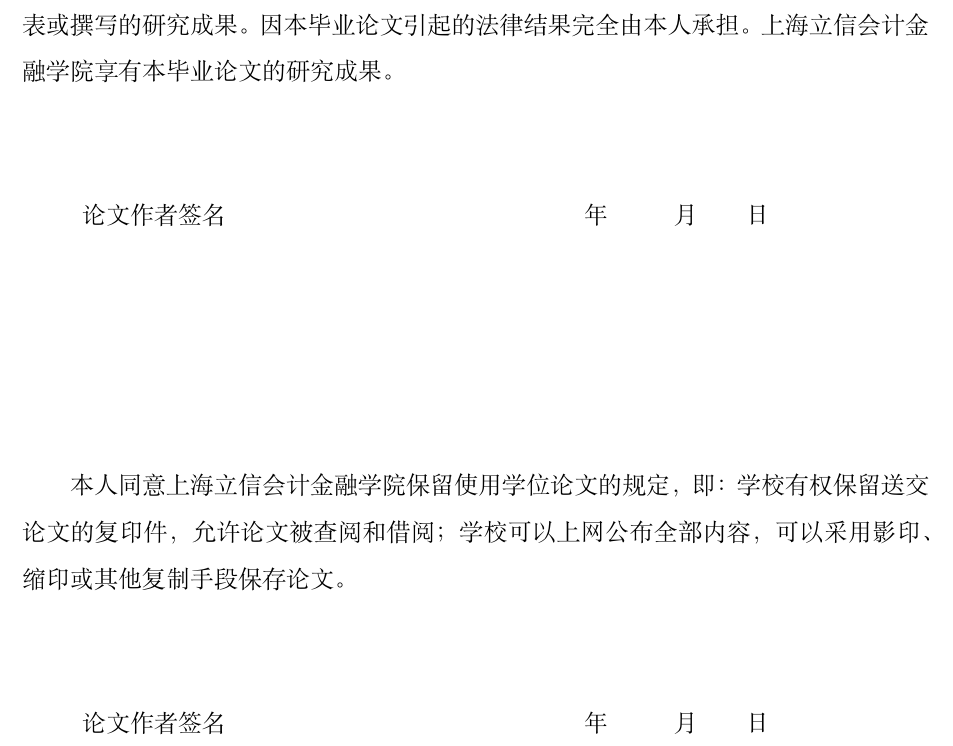
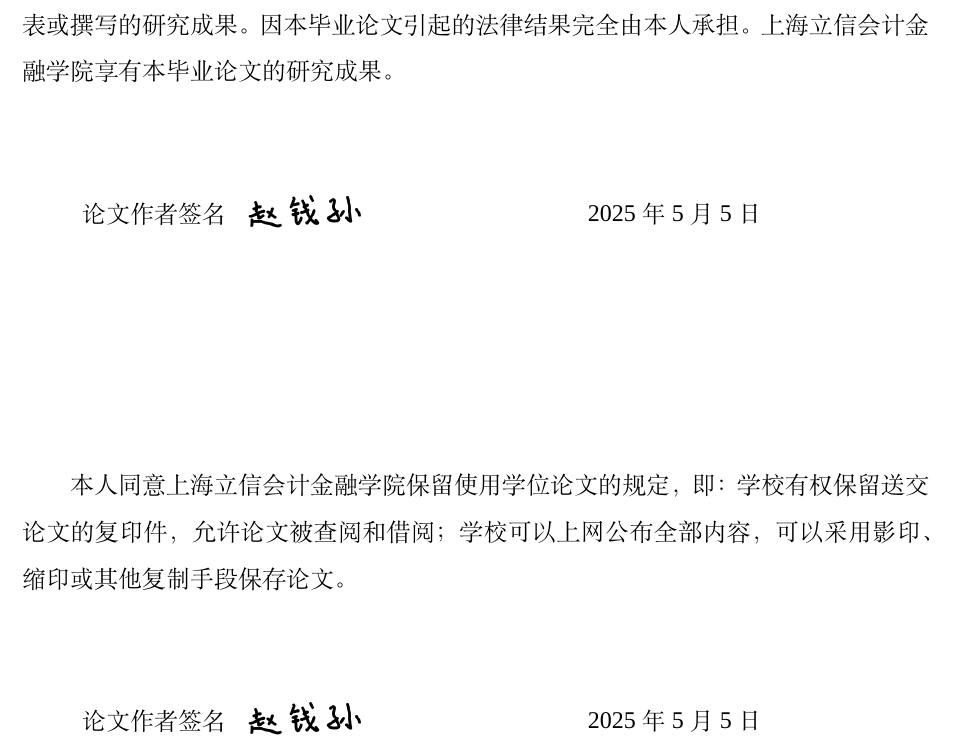
Before and after one commit to sslchi/lixinthesis, a LaTeX thesis (main.tex): part of page 2 of 20, cut so that both start at the same text. Compiled offline with XeLaTeX; a missing font is replaced by an installed copy or a similar font.

Commit message:
add submitday

```diff
--- a/main.tex
+++ b/main.tex
@@ -70,7 +70,8 @@
 \advisor{指导老师}
 \submityear{\the\year{}}%提交年份
 \submitmonth{\the\month{}}%提交月份
-%% \makesignature % 如需要手写签名，将本行注释去掉
+\submitday{\the\month{}} %提交日
+\makesignature % 如需要手写签名，将本行注释去掉
 
 
 %%%%%%%%%%%%%%%%%% 自定义宏命令 %%%%%%%%%%%%%%%
```
Also changed, not shown: main.pdf, 1 other file.
